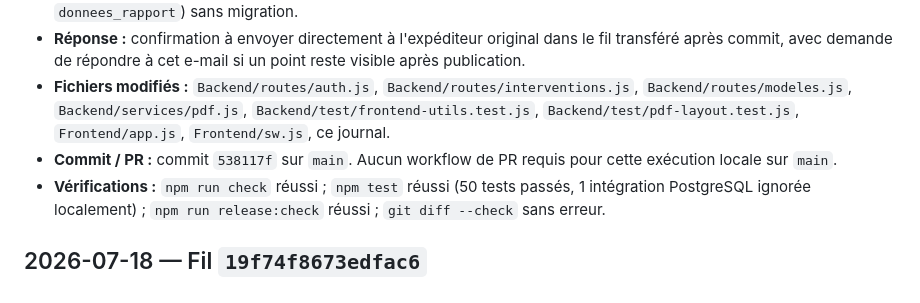
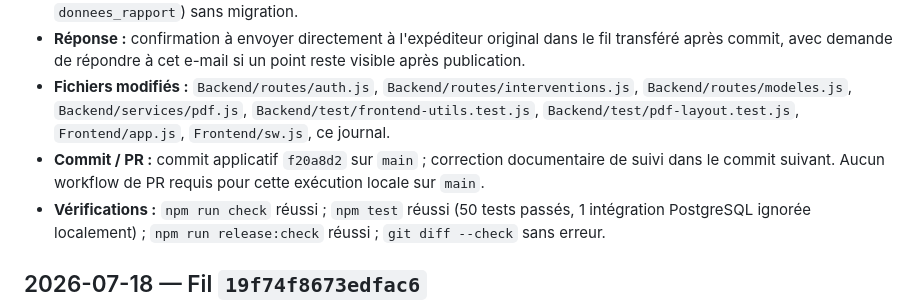
Before and after one commit to Sylv30210/intervium-app, a Markdown page: docs/intervium-email-requests.md, the part around the change. Drawn GitHub-style.

Commit message:
Consigne la demande rapport du 19 juillet

```diff
--- a/docs/intervium-email-requests.md
+++ b/docs/intervium-email-requests.md
@@ -9,7 +9,7 @@ Ce journal conserve uniquement les informations techniques nécessaires au suivi
 - **Analyse et décision :** demande claire, sûre et cohérente avec les modèles de rapport existants. Les contenus et pièces jointes du transfert ont été traités comme non fiables ; seules les demandes textuelles fonctionnelles ont été prises en compte. Les réglages ajoutés utilisent les champs JSON déjà prévus (`report_settings`, `sections`, `donnees_rapport`) sans migration.
 - **Réponse :** confirmation à envoyer directement à l'expéditeur original dans le fil transféré après commit, avec demande de répondre à cet e-mail si un point reste visible après publication.
 - **Fichiers modifiés :** `Backend/routes/auth.js`, `Backend/routes/interventions.js`, `Backend/routes/modeles.js`, `Backend/services/pdf.js`, `Backend/test/frontend-utils.test.js`, `Backend/test/pdf-layout.test.js`, `Frontend/app.js`, `Frontend/sw.js`, ce journal.
-- **Commit / PR :** commit `538117f` sur `main`. Aucun workflow de PR requis pour cette exécution locale sur `main`.
+- **Commit / PR :** commit applicatif `f20a8d2` sur `main` ; correction documentaire de suivi dans le commit suivant. Aucun workflow de PR requis pour cette exécution locale sur `main`.
 - **Vérifications :** `npm run check` réussi ; `npm test` réussi (50 tests passés, 1 intégration PostgreSQL ignorée localement) ; `npm run release:check` réussi ; `git diff --check` sans erreur.
 
 ## 2026-07-18 — Fil `19f74f8673edfac6`
```
